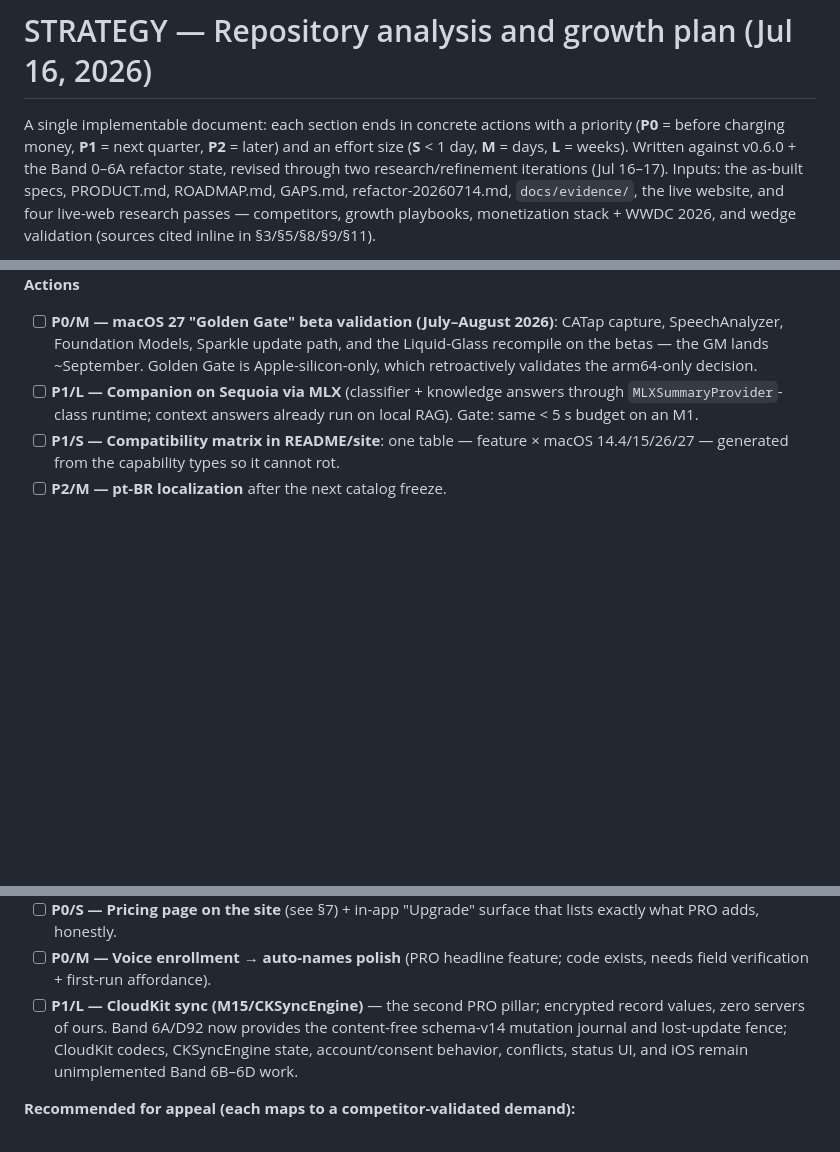
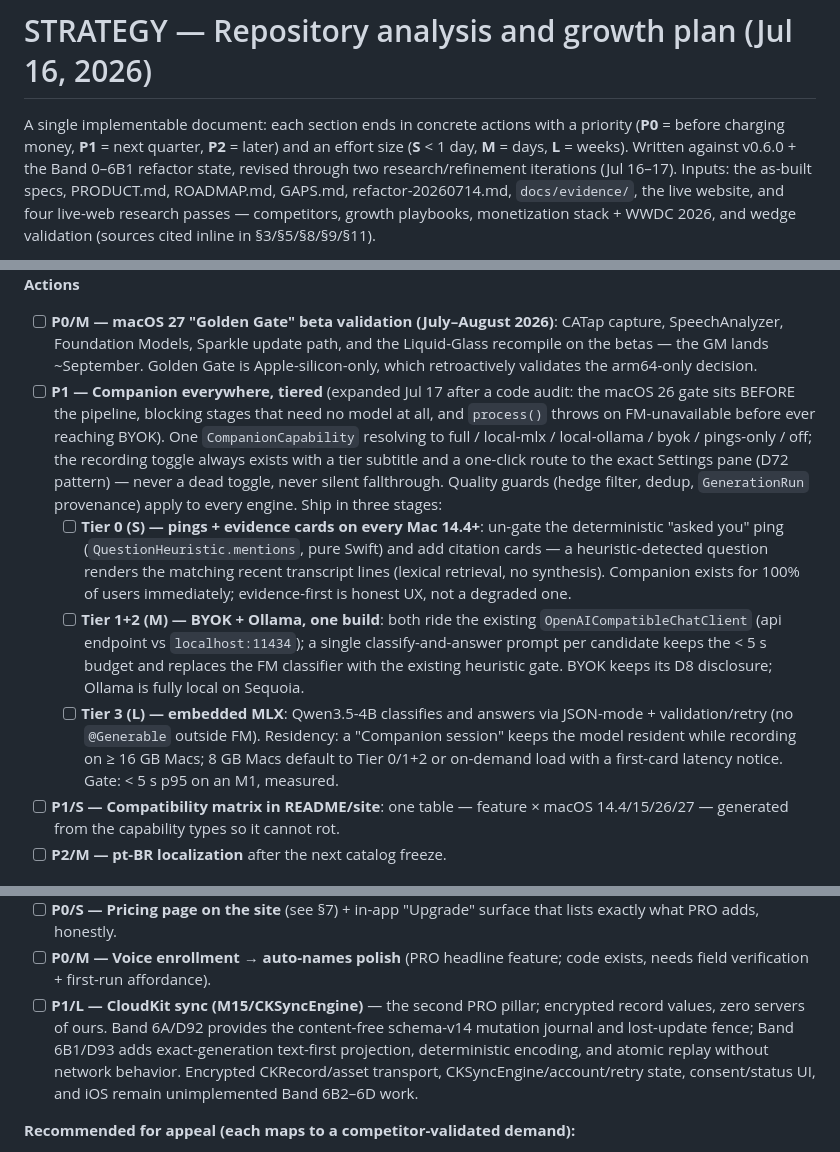
Before and after one commit to johnny4young/portavoz, a Markdown page: docs/STRATEGY-20260716.md, 3 parts joined by grey strips. Drawn GitHub-style; blank space fills up the shorter version.

Commit message:
docs(strategy): tiered plan for Companion on every Mac
Code audit finding: the macOS 26 gate sits before the whole Companion
pipeline, blocking two stages that need no model at all (the deterministic
"asked you" ping and heuristic question detection), and process() throws on
FM-unavailable before ever reaching a configured BYOK provider. The
compatibility action expands into a staged plan under one CompanionCapability
(full / local-mlx / local-ollama / byok / pings-only / off, D72-style tier
subtitle, never a dead toggle):

- Tier 0 (S): un-gate the pings + evidence-citation cards — Companion on
  100% of Macs with zero models, evidence-first UX.
- Tier 1+2 (M): BYOK and Ollama through the one existing OpenAI-compatible
  client (endpoint vs localhost), single classify-and-answer call inside the
  5-second budget.
- Tier 3 (L): embedded MLX with JSON-mode validation, recording-scoped
  residency on 16 GB Macs, measured M1 gate.

```diff
--- a/docs/STRATEGY-20260716.md
+++ b/docs/STRATEGY-20260716.md
@@ -3,7 +3,7 @@
 A single implementable document: each section ends in concrete actions with a
 priority (**P0** = before charging money, **P1** = next quarter, **P2** =
 later) and an effort size (**S** < 1 day, **M** = days, **L** = weeks).
-Written against v0.6.0 + the Band 0–6A refactor state, revised through two
+Written against v0.6.0 + the Band 0–6B1 refactor state, revised through two
 research/refinement iterations (Jul 16–17). Inputs: the as-built specs,
 PRODUCT.md, ROADMAP.md, GAPS.md, refactor-20260714.md, `docs/evidence/`, the
 live website, and four live-web research passes — competitors, growth
@@ -192,9 +192,31 @@ Companion honestly absent instead of an impossible toggle.
   the Liquid-Glass recompile on the betas — the GM lands ~September.
   Golden Gate is Apple-silicon-only, which retroactively validates the
   arm64-only decision.
-- [ ] **P1/L — Companion on Sequoia via MLX** (classifier + knowledge answers
-  through `MLXSummaryProvider`-class runtime; context answers already run on
-  local RAG). Gate: same < 5 s budget on an M1.
+- [ ] **P1 — Companion everywhere, tiered** (expanded Jul 17 after a code
+  audit: the macOS 26 gate sits BEFORE the pipeline, blocking stages that
+  need no model at all, and `process()` throws on FM-unavailable before ever
+  reaching BYOK). One `CompanionCapability` resolving to
+  full / local-mlx / local-ollama / byok / pings-only / off; the recording
+  toggle always exists with a tier subtitle and a one-click route to the
+  exact Settings pane (D72 pattern) — never a dead toggle, never silent
+  fallthrough. Quality guards (hedge filter, dedup, `GenerationRun`
+  provenance) apply to every engine. Ship in three stages:
+  - [ ] **Tier 0 (S) — pings + evidence cards on every Mac 14.4+**: un-gate
+    the deterministic "asked you" ping (`QuestionHeuristic.mentions`, pure
+    Swift) and add citation cards — a heuristic-detected question renders
+    the matching recent transcript lines (lexical retrieval, no synthesis).
+    Companion exists for 100% of users immediately; evidence-first is honest
+    UX, not a degraded one.
+  - [ ] **Tier 1+2 (M) — BYOK + Ollama, one build**: both ride the existing
+    `OpenAICompatibleChatClient` (api endpoint vs `localhost:11434`); a
+    single classify-and-answer prompt per candidate keeps the < 5 s budget
+    and replaces the FM classifier with the existing heuristic gate. BYOK
+    keeps its D8 disclosure; Ollama is fully local on Sequoia.
+  - [ ] **Tier 3 (L) — embedded MLX**: Qwen3.5-4B classifies and answers via
+    JSON-mode + validation/retry (no `@Generable` outside FM). Residency: a
+    "Companion session" keeps the model resident while recording on ≥ 16 GB
+    Macs; 8 GB Macs default to Tier 0/1+2 or on-demand load with a
+    first-card latency notice. Gate: < 5 s p95 on an M1, measured.
 - [ ] **P1/S — Compatibility matrix in README/site**: one table — feature ×
   macOS 14.4/15/26/27 — generated from the capability types so it cannot rot.
 - [ ] **P2/M — pt-BR localization** after the next catalog freeze.
@@ -256,10 +278,12 @@ plumbing):**
 - [ ] **P0/M — Voice enrollment → auto-names polish** (PRO headline feature;
   code exists, needs field verification + first-run affordance).
 - [ ] **P1/L — CloudKit sync (M15/CKSyncEngine)** — the second PRO pillar;
-  encrypted record values, zero servers of ours. Band 6A/D92 now provides the
-  content-free schema-v14 mutation journal and lost-update fence; CloudKit
-  codecs, CKSyncEngine state, account/consent behavior, conflicts, status UI,
-  and iOS remain unimplemented Band 6B–6D work.
+  encrypted record values, zero servers of ours. Band 6A/D92 provides the
+  content-free schema-v14 mutation journal and lost-update fence; Band 6B1/D93
+  adds exact-generation text-first projection, deterministic encoding, and
+  atomic replay without network behavior. Encrypted CKRecord/asset transport,
+  CKSyncEngine/account/retry state, consent/status UI, and iOS remain
+  unimplemented Band 6B2–6D work.
 
 **Recommended for appeal (each maps to a competitor-validated demand):**
 
```
